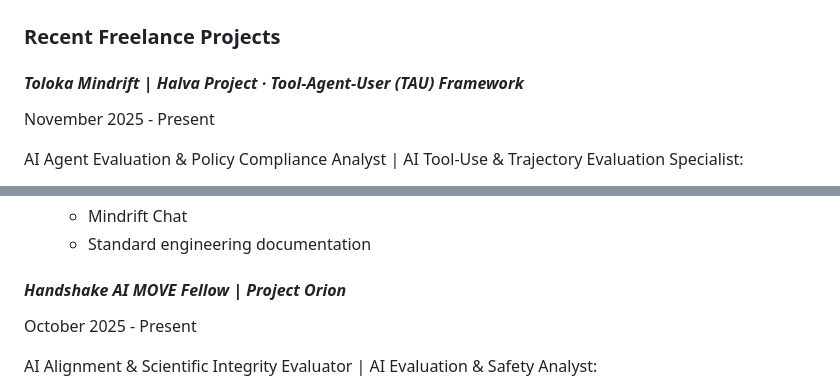
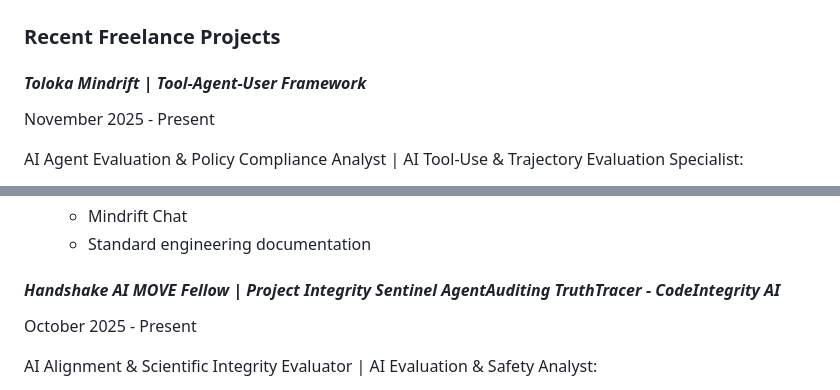
Before and after one commit to ElReyUno/ElReyUno, a Markdown page: README.md, 2 parts joined by grey strips. GitHub-like rendering.

Commit message:
Update project titles in README.md

```diff
--- a/README.md
+++ b/README.md
@@ -189,7 +189,7 @@ Proven ability to quickly master new tools and languages to deliver high-quality
 
 ### Recent Freelance Projects
 
-#### **_Toloka Mindrift | Halva Project · Tool-Agent-User (TAU) Framework_**
+#### **_Toloka Mindrift | Tool-Agent-User Framework_**
 
 November 2025 - Present
 
@@ -237,7 +237,7 @@ STEM Problem Designer | AI Evaluation Specialist | Technical Content Developer |
     - Standard engineering documentation
 
 
-#### **_Handshake AI MOVE Fellow | Project Orion_**
+#### **_Handshake AI MOVE Fellow | Project Integrity Sentinel AgentAuditing TruthTracer - CodeIntegrity AI_**
 
 October 2025 - Present
 
```
